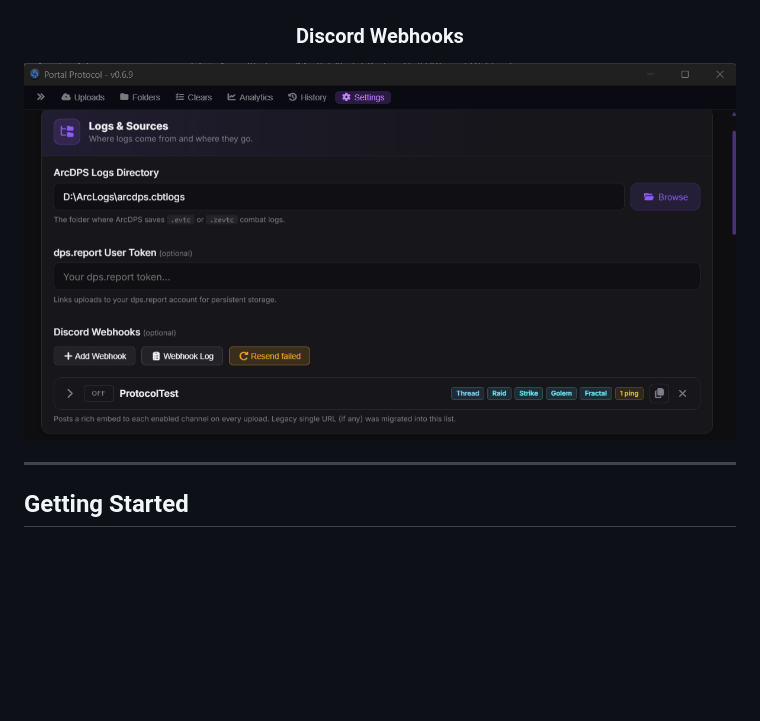
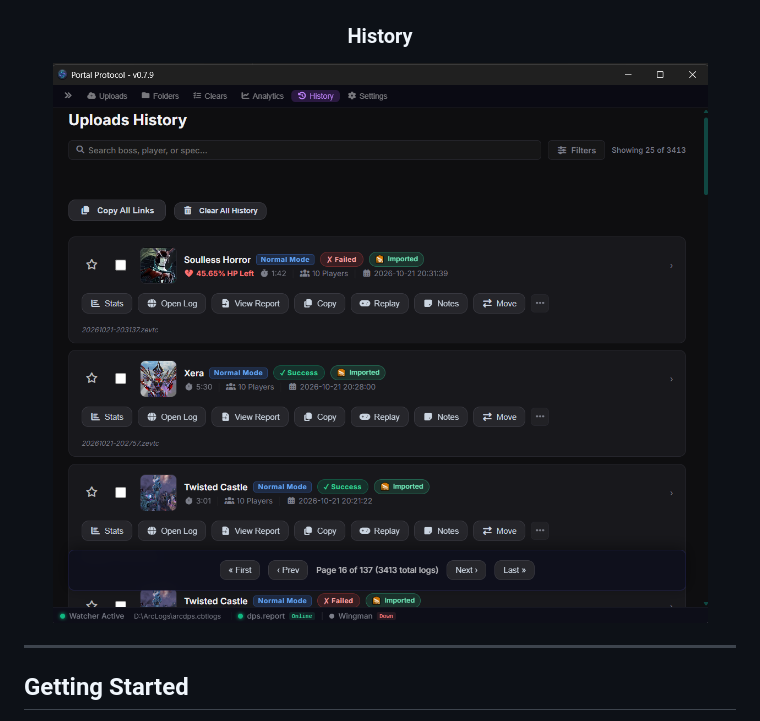
Before and after one commit to Mestiak/Portal-Protocol, a Markdown page: README.md, the part around the change. Rendered like a GitHub page; pictures changed too: screenshots/history_tab.png (added); blank space fills up the shorter version.

Commit message:
docs: replace webhook screenshot with History screenshot in README

```diff
--- a/README.md
+++ b/README.md
@@ -62,8 +62,8 @@
 ### Analytics
 ![Analytics](screenshots/analytics_1.png)
 
-### Discord Webhooks
-![Discord Webhooks](screenshots/webhook_1.png)
+### History
+![History](screenshots/history_tab.png)
 
 </div>
 
```
